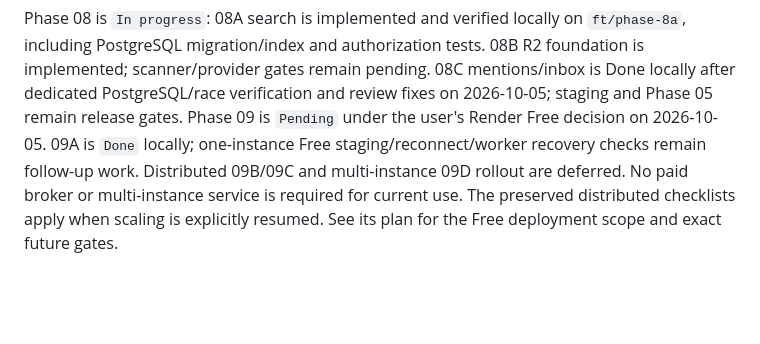
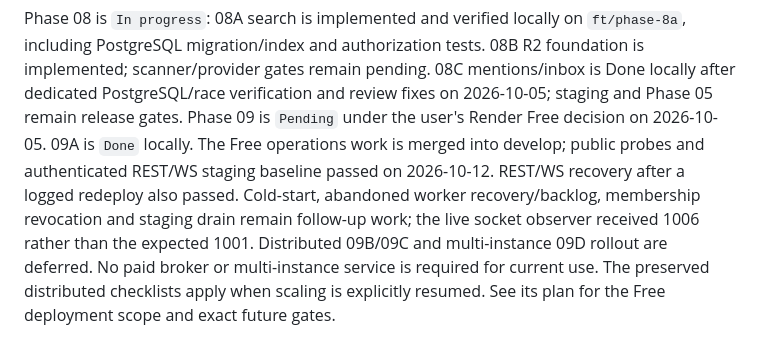
Before and after one commit to xuanphongtran/gogo-dl, a Markdown page: plan/README.md, the part around the change. Rendered like a GitHub page; blank space fills up the shorter version.

Commit message:
feat(docs): update README and observability plan with Free operations status and recovery checks

```diff
--- a/plan/README.md
+++ b/plan/README.md
@@ -45,8 +45,11 @@ Phase 08 is `In progress`: 08A search is implemented and verified locally on
 `ft/phase-8a`, including PostgreSQL migration/index and authorization tests.
 08B R2 foundation is implemented; scanner/provider gates remain pending. 08C mentions/inbox is Done locally after dedicated PostgreSQL/race verification and review fixes on 2026-10-05; staging and Phase 05 remain release gates.
 Phase 09 is `Pending` under the user's Render Free decision on 2026-10-05.
-09A is `Done` locally; one-instance Free staging/reconnect/worker recovery checks
-remain follow-up work. Distributed 09B/09C and multi-instance 09D rollout are
+09A is `Done` locally. The Free operations work is merged into develop; public
+probes and authenticated REST/WS staging baseline passed on 2026-10-12.
+REST/WS recovery after a logged redeploy also passed. Cold-start, abandoned worker
+recovery/backlog, membership revocation and staging drain remain follow-up work;
+the live socket observer received 1006 rather than the expected 1001. Distributed 09B/09C and multi-instance 09D rollout are
 deferred. No paid broker or multi-instance service is required for current use.
 The preserved distributed checklists apply when scaling is explicitly resumed.
 See its plan for the Free deployment scope and exact future gates.
```
Also changed, not shown: plan/09-scale-observability.md (+58 -6 lines).
